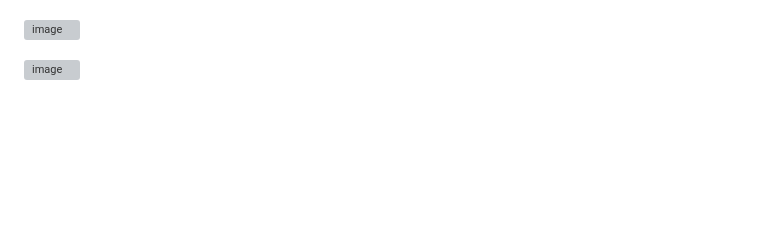
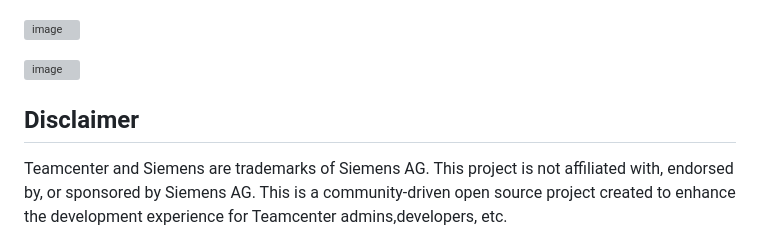
Before and after one commit to Krusty84/TCSyslogViewer, a Markdown page: README.md, the part around the change. Rendered like a GitHub page; blank space fills up the shorter version; grey boxes are pictures that could not be loaded.

```diff
--- a/README.md
+++ b/README.md
@@ -53,3 +53,7 @@ Context menus in the explorer and editor provide shortcuts for the same actions
 ![image](https://github.com/user-attachments/assets/64bafcab-706f-46d6-a4fd-06b70a100299?raw=true)
 
 <img width="1295" height="586" alt="image" src="https://github.com/user-attachments/assets/b5d1834e-6872-44b7-ba22-b535cd412ea3" />
+
+## Disclaimer
+
+Teamcenter and Siemens are trademarks of Siemens AG. This project is not affiliated with, endorsed by, or sponsored by Siemens AG. This is a community-driven open source project created to enhance the development experience for Teamcenter admins,developers, etc.
```
